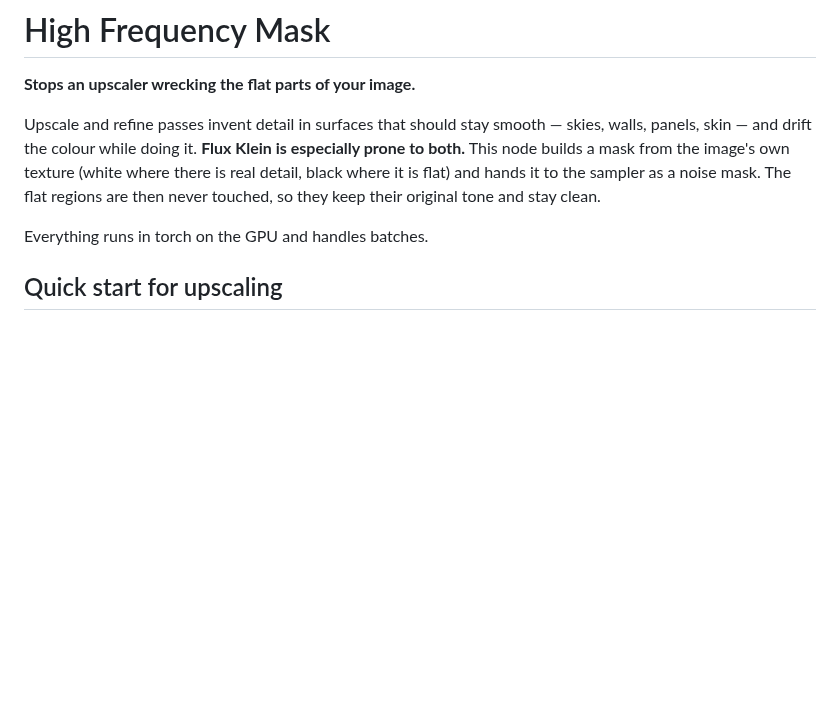
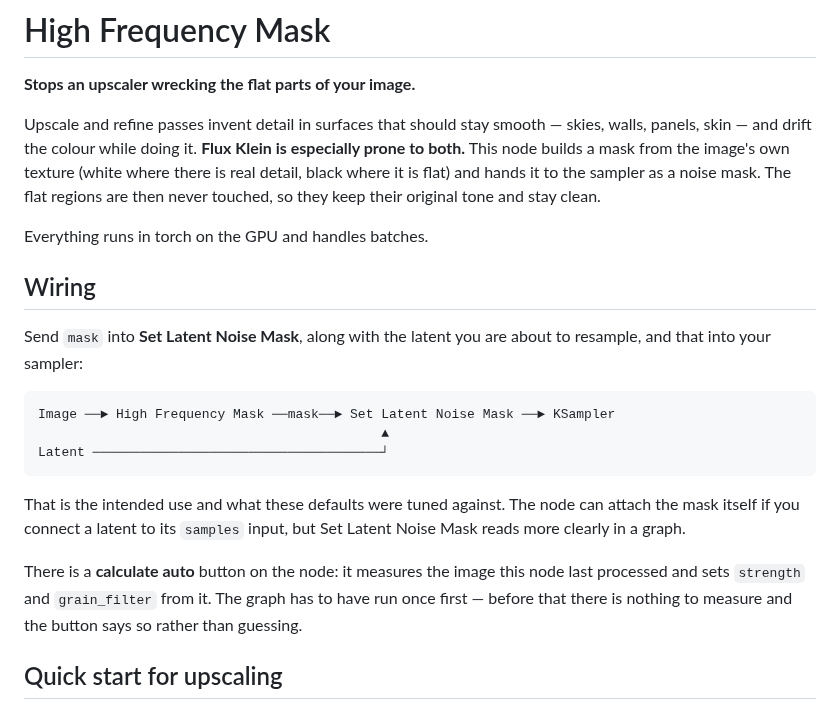
Before and after one commit to metamountain/high-frequency-mask, a Markdown page: README.md, the part around the change. Drawn GitHub-style; blank space fills up the shorter version.

````diff
--- a/README.md
+++ b/README.md
@@ -10,6 +10,26 @@ mask. The flat regions are then never touched, so they keep their original tone
 stay clean.
 
 Everything runs in torch on the GPU and handles batches.
+
+## Wiring
+
+Send `mask` into **Set Latent Noise Mask**, along with the latent you are about
+to resample, and that into your sampler:
+
+```
+Image ──► High Frequency Mask ──mask──► Set Latent Noise Mask ──► KSampler
+                                            ▲
+Latent ─────────────────────────────────────┘
+```
+
+That is the intended use and what these defaults were tuned against. The node
+can attach the mask itself if you connect a latent to its `samples` input, but
+Set Latent Noise Mask reads more clearly in a graph.
+
+There is a **calculate auto** button on the node: it measures the image this
+node last processed and sets `strength` and `grain_filter` from it. The graph
+has to have run once first — before that there is nothing to measure and the
+button says so rather than guessing.
 
 ## Quick start for upscaling
 
````
Also changed, not shown: docs/edges-grid.jpg, docs/settings-grid.jpg, 4 other files.
